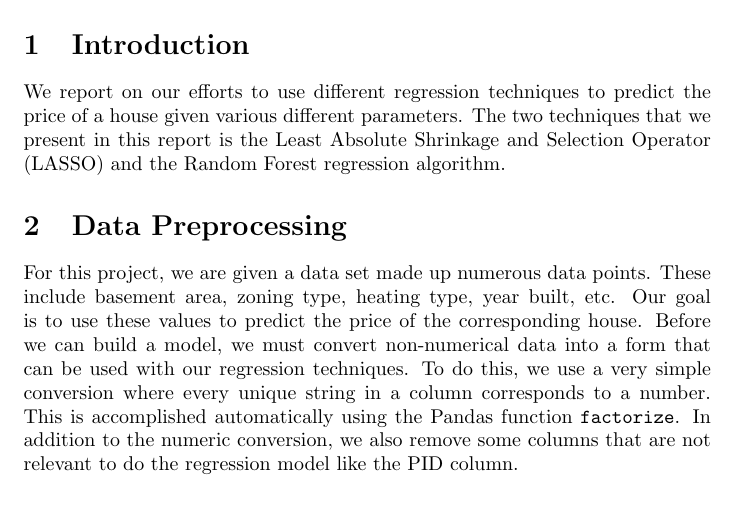
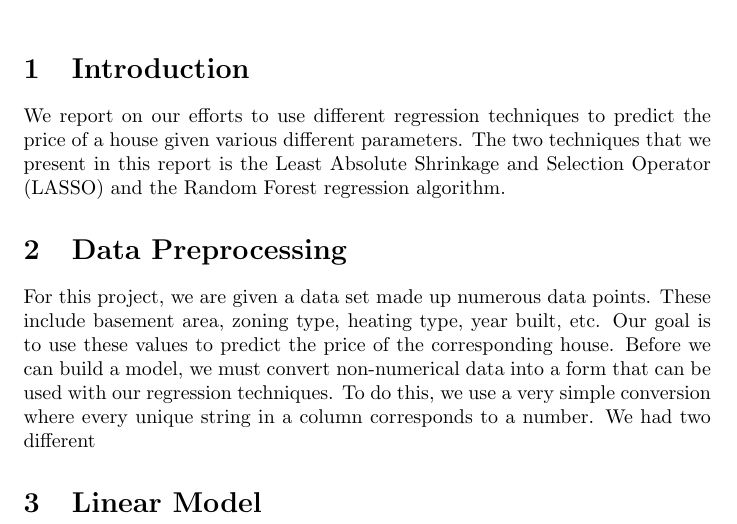
Before and after one commit to dreycenfoiles/STAT-542-Projects, a LaTeX document (Project 1/report.tex): part of the page, cut so that both start at the same text. Compiled offline with pdfLaTeX.

Commit message:
Updated report

```diff
--- a/Project 1/report.tex
+++ b/Project 1/report.tex
@@ -16,7 +16,9 @@ We report on our efforts to use different regression techniques to predict the p
 
 \section{Data Preprocessing}
 
-For this project, we are given a data set made up numerous data points. These include basement area, zoning type, heating type, year built, etc. Our goal is to use these values to predict the price of the corresponding house. Before we can build a model, we must convert non-numerical data into a form that can be used with our regression techniques. To do this, we use a very simple conversion where every unique string in a column corresponds to a number. This is accomplished automatically using the Pandas function \texttt{factorize}. In addition to the numeric conversion, we also remove some columns that are not relevant to do the regression model like the PID column.
+For this project, we are given a data set made up numerous data points. These include basement area, zoning type, heating type, year built, etc. Our goal is to use these values to predict the price of the corresponding house. Before we can build a model, we must convert non-numerical data into a form that can be used with our regression techniques. To do this, we use a very simple conversion where every unique string in a column corresponds to a number. We had two different
+
+\section{Linear Model}
 
 
 
```
